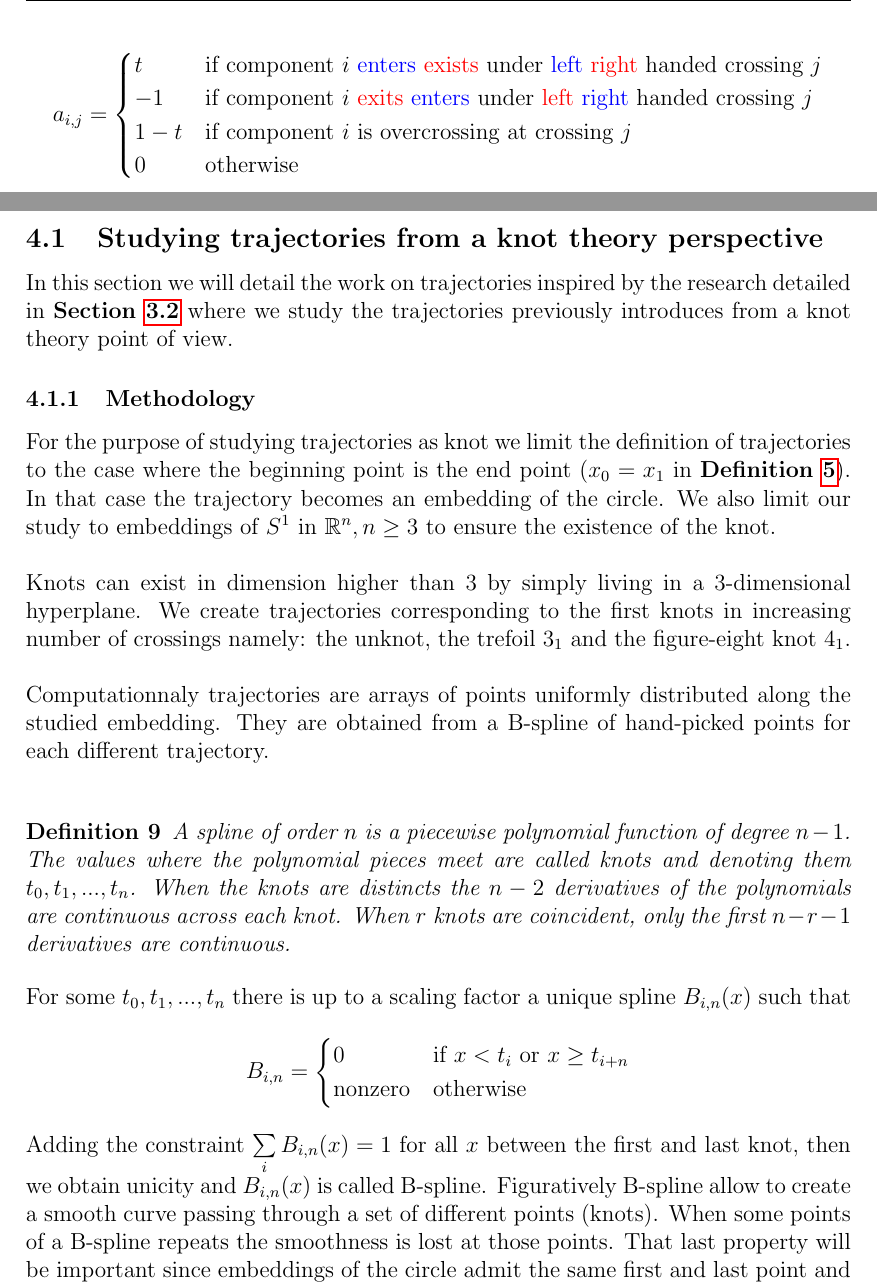
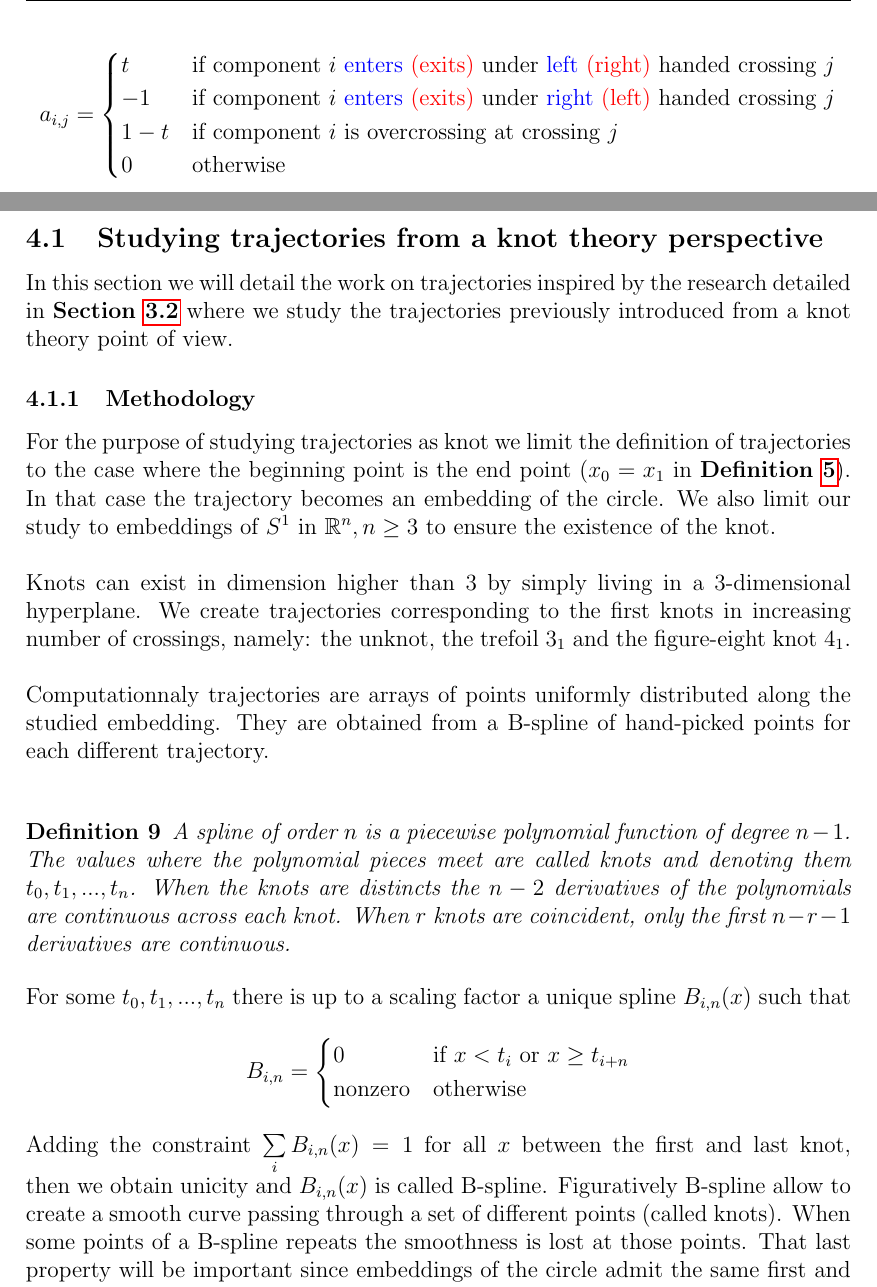
Before and after one commit to Spiilgriim/master-thesis, a LaTeX thesis (thesis.tex): two parts of pages 37 and 46 of 65, joined at a grey line, cut so that both start at the same text. The pictures show the PDF file thesis.pdf that the author committed with the source.

Commit message:
more proofread

```diff
--- a/thesis.tex
+++ b/thesis.tex
@@ -1246,8 +1246,8 @@ The last knot invariant that we will introduce in this paper is the Alexander po
 \begin{center}
   $a_{i,j} =
   \begin{cases}
-    t &\text{if component $i$ \textcolor{blue}{enters} \textcolor{red}{exists} under \textcolor{blue}{left} \textcolor{red}{right} handed crossing $j$}\\
-    -1 &\text{if component $i$ \textcolor{red}{exits} \textcolor{blue}{enters} under \textcolor{red}{left} \textcolor{blue}{right} handed crossing $j$}\\
+    t &\text{if component $i$ \textcolor{blue}{enters} \textcolor{red}{(exits)} under \textcolor{blue}{left} \textcolor{red}{(right)} handed crossing $j$}\\
+    -1 &\text{if component $i$ \textcolor{blue}{enters} \textcolor{red}{(exits)} under \textcolor{blue}{right} \textcolor{red}{(left)} handed crossing $j$}\\
     1-t &\text{if component $i$ is overcrossing at crossing $j$}\\
     0 &\text{otherwise}
   \end{cases}$
@@ -1487,13 +1486,13 @@ Therefore, the length of the trajectory grows exponentially with depth and hence
 
 \subsection{Studying trajectories from a knot theory perspective}
 
-In this section we will detail the work on trajectories inspired by the research detailed in \textbf{Section \ref{sec:using_trajectories}} where we study the trajectories previously introduces from a knot theory point of view.
+In this section we will detail the work on trajectories inspired by the research detailed in \textbf{Section \ref{sec:using_trajectories}} where we study the trajectories previously introduced from a knot theory point of view.
 
 \subsubsection{Methodology}
 
 For the purpose of studying trajectories as knot we limit the definition of trajectories to the case where the beginning point is the end point ($x_0 = x_1$ in \textbf{Definition \ref{def:trajectories}}). In that case the trajectory becomes an embedding of the circle. We also limit our study to embeddings of $S^1$ in $\R^n, n \ge 3$ to ensure the existence of the knot.\\
 
-Knots can exist in dimension higher than $3$ by simply living in a 3-dimensional hyperplane. We create trajectories corresponding to the first knots in increasing number of crossings namely: the unknot, the trefoil $3_1$ and the figure-eight knot $4_1$.\\
+Knots can exist in dimension higher than $3$ by simply living in a 3-dimensional hyperplane. We create trajectories corresponding to the first knots in increasing number of crossings, namely: the unknot, the trefoil $3_1$ and the figure-eight knot $4_1$.\\
 
 Computationnaly trajectories are arrays of points uniformly distributed along the studied embedding. They are obtained from a B-spline of hand-picked points for each different trajectory.\\
 
@@ -1511,7 +1510,7 @@ For some $t_0, t_1, ... , t_n$ there is up to a scaling factor a unique spline $
   \end{cases}$
 \end{center}
 
-Adding the constraint $\sum\limits_i B_{i,n}(x) = 1$ for all $x$ between the first and last knot, then we obtain unicity and $B_{i,n}(x)$ is called B-spline. Figuratively B-spline allow to create a smooth curve passing through a set of different points (knots). When some points of a B-spline repeats the smoothness is lost at those points. That last property will be important since embeddings of the circle admit the same first and last point and its B-spline representation the same first and last knot. Figure \ref{fig:knot_bspline} shows the B-spline for the trefoil and the figure-eight knot.
+Adding the constraint $\sum\limits_i B_{i,n}(x) = 1$ for all $x$ between the first and last knot, then we obtain unicity and $B_{i,n}(x)$ is called B-spline. Figuratively B-spline allow to create a smooth curve passing through a set of different points (called knots). When some points of a B-spline repeats the smoothness is lost at those points. That last property will be important since embeddings of the circle admit the same first and last point and its B-spline representation the same first and last knot. Figure \ref{fig:knot_bspline} shows the B-spline for the trefoil and the figure-eight knot.
 
 \begin{figure}[H]
   \begin{minipage}[c]{.5\linewidth}
```
Also changed, not shown: thesis.pdf, thesis.tex (15 more changed lines).
